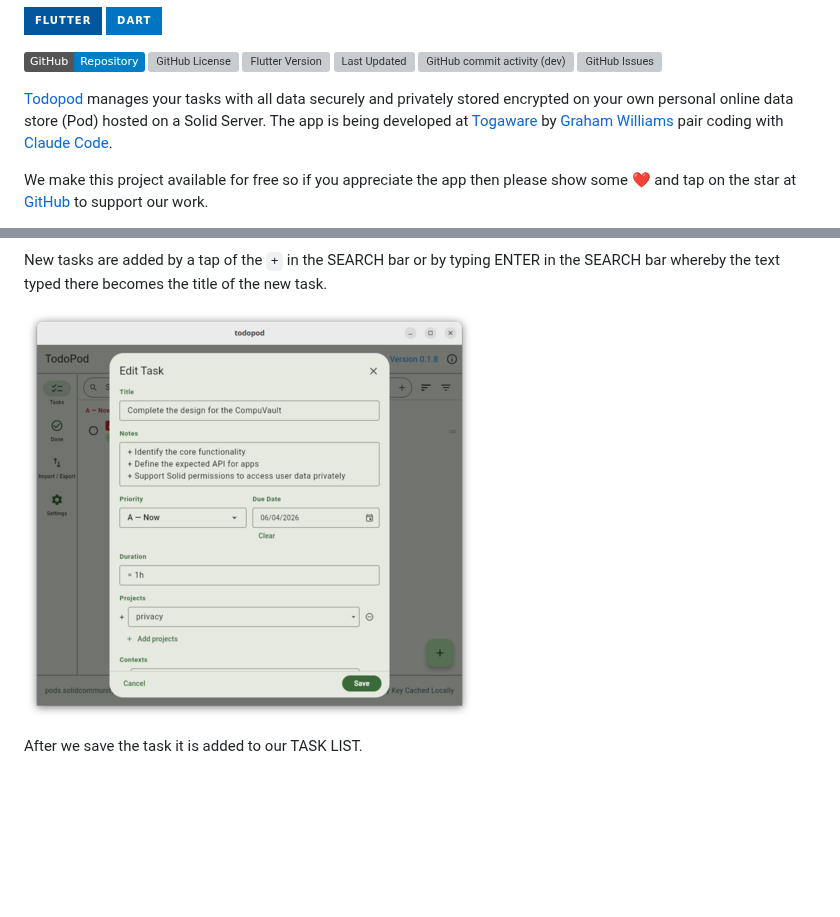
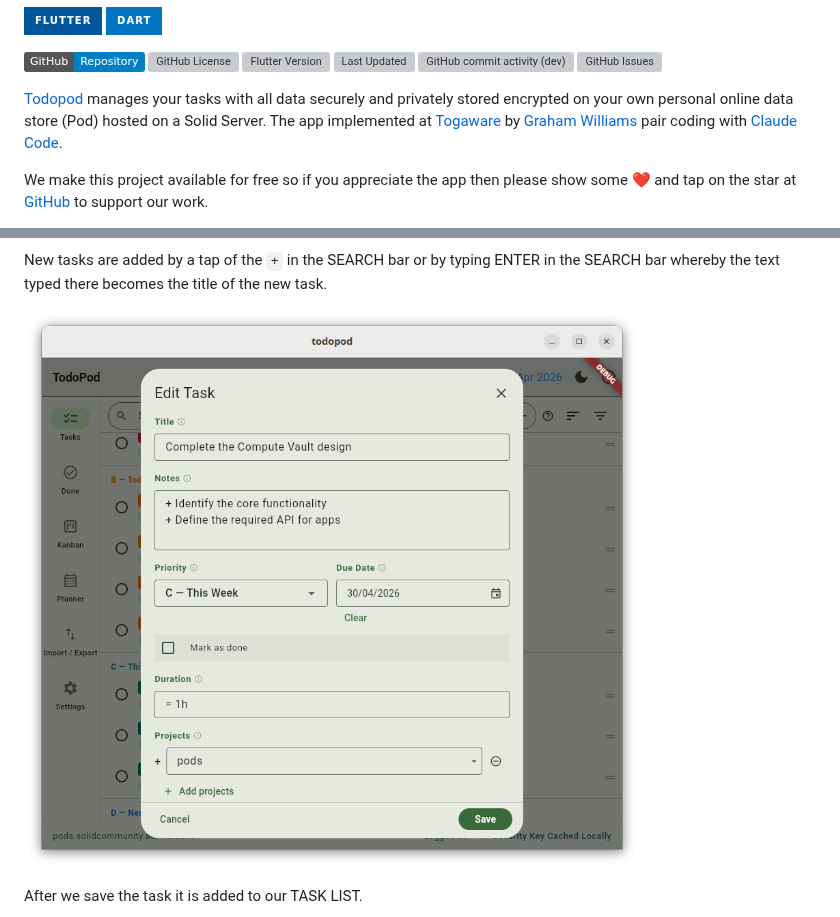
Before and after one commit to gjwgit/todopod, a Markdown page: README.md, 2 parts joined by grey strips. Drawn GitHub-style; pictures changed too: assets/screenshots/add_task_compuvault.png; badges without logos; blank space fills up the shorter version; grey boxes are pictures that could not be loaded.

```diff
--- a/README.md
+++ b/README.md
@@ -12,8 +12,8 @@
 
 [Todopod](https://gjwgit.github.io/todopod/) manages your tasks with
 all data securely and privately stored encrypted on your own personal
-online data store (Pod) hosted on a Solid Server. The app is being
-developed at [Togaware](https://togaware.com) by [Graham
+online data store (Pod) hosted on a Solid Server. The app implemented
+at [Togaware](https://togaware.com) by [Graham
 Williams](https://togaware.com/Graham.Williams.html) pair coding with
 [Claude Code](https://claude.com/product/claude-code).
 
```
Also changed, not shown: 2 other files.
